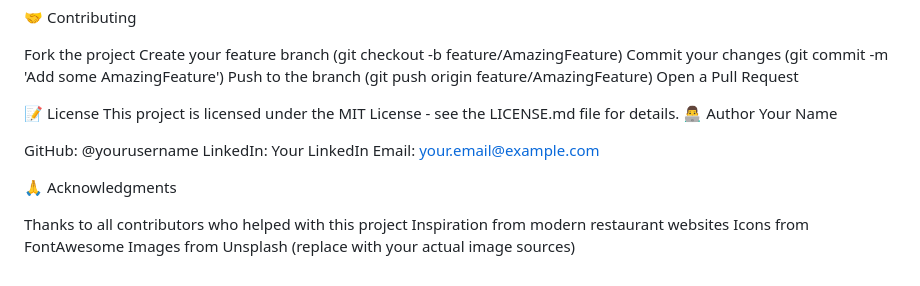
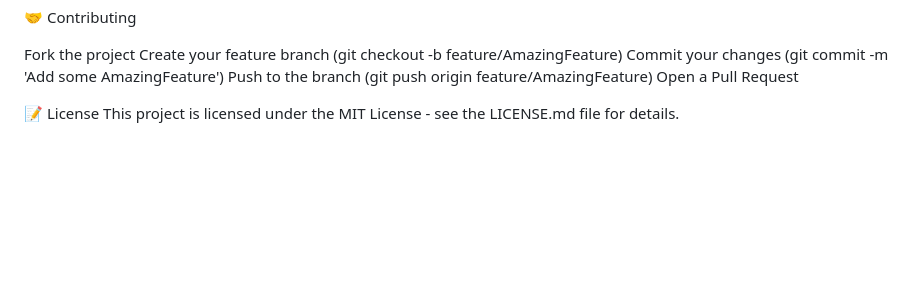
Before and after one commit to Samuel-1ray/Restaurant-website, a Markdown page: README.md, the part around the change printed below. Rendered like a GitHub page; blank space fills up the shorter version.

```diff
--- a/README.md
+++ b/README.md
@@ -187,16 +187,3 @@ Open a Pull Request
 
 📝 License
 This project is licensed under the MIT License - see the LICENSE.md file for details.
-👨‍💻 Author
-Your Name
-
-GitHub: @yourusername
-LinkedIn: Your LinkedIn
-Email: your.email@example.com
-
-🙏 Acknowledgments
-
-Thanks to all contributors who helped with this project
-Inspiration from modern restaurant websites
-Icons from FontAwesome
-Images from Unsplash (replace with your actual image sources)
```
Also changed, not shown: other parts of README.md (+1 -1 lines).
